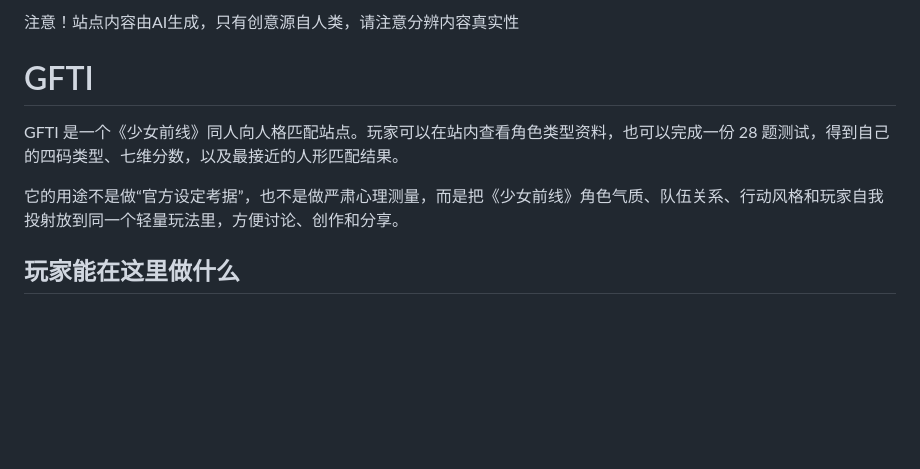
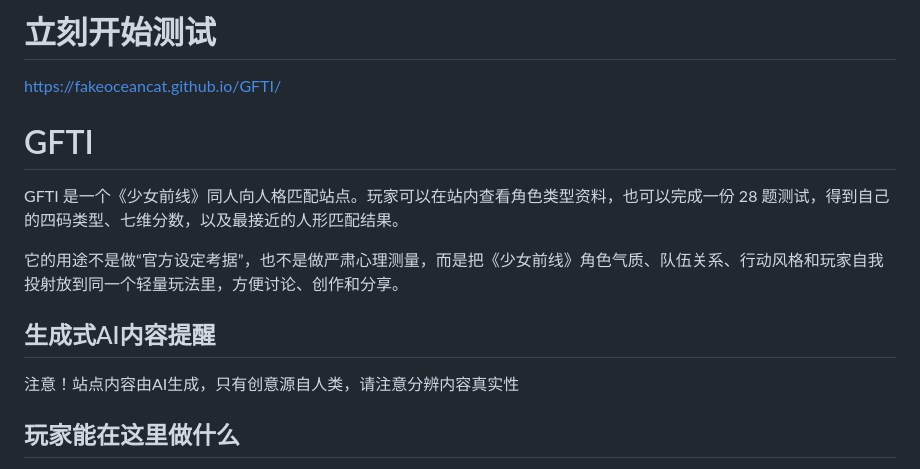
Before and after one commit to FaKeOcEaNcAt/GFTI, a Markdown page: README.md, the part around the change. GitHub-like rendering; blank space fills up the shorter version.

Commit message:
Update README with new testing section and AI content notice

```diff
--- a/README.md
+++ b/README.md
@@ -1,9 +1,16 @@
-注意！站点内容由AI生成，只有创意源自人类，请注意分辨内容真实性
+# 立刻开始测试
+
+https://fakeoceancat.github.io/GFTI/
+
 # GFTI
 
 GFTI 是一个《少女前线》同人向人格匹配站点。玩家可以在站内查看角色类型资料，也可以完成一份 28 题测试，得到自己的四码类型、七维分数，以及最接近的人形匹配结果。
 
 它的用途不是做“官方设定考据”，也不是做严肃心理测量，而是把《少女前线》角色气质、队伍关系、行动风格和玩家自我投射放到同一个轻量玩法里，方便讨论、创作和分享。
+
+## 生成式AI内容提醒
+
+注意！站点内容由AI生成，只有创意源自人类，请注意分辨内容真实性
 
 ## 玩家能在这里做什么
 
```
